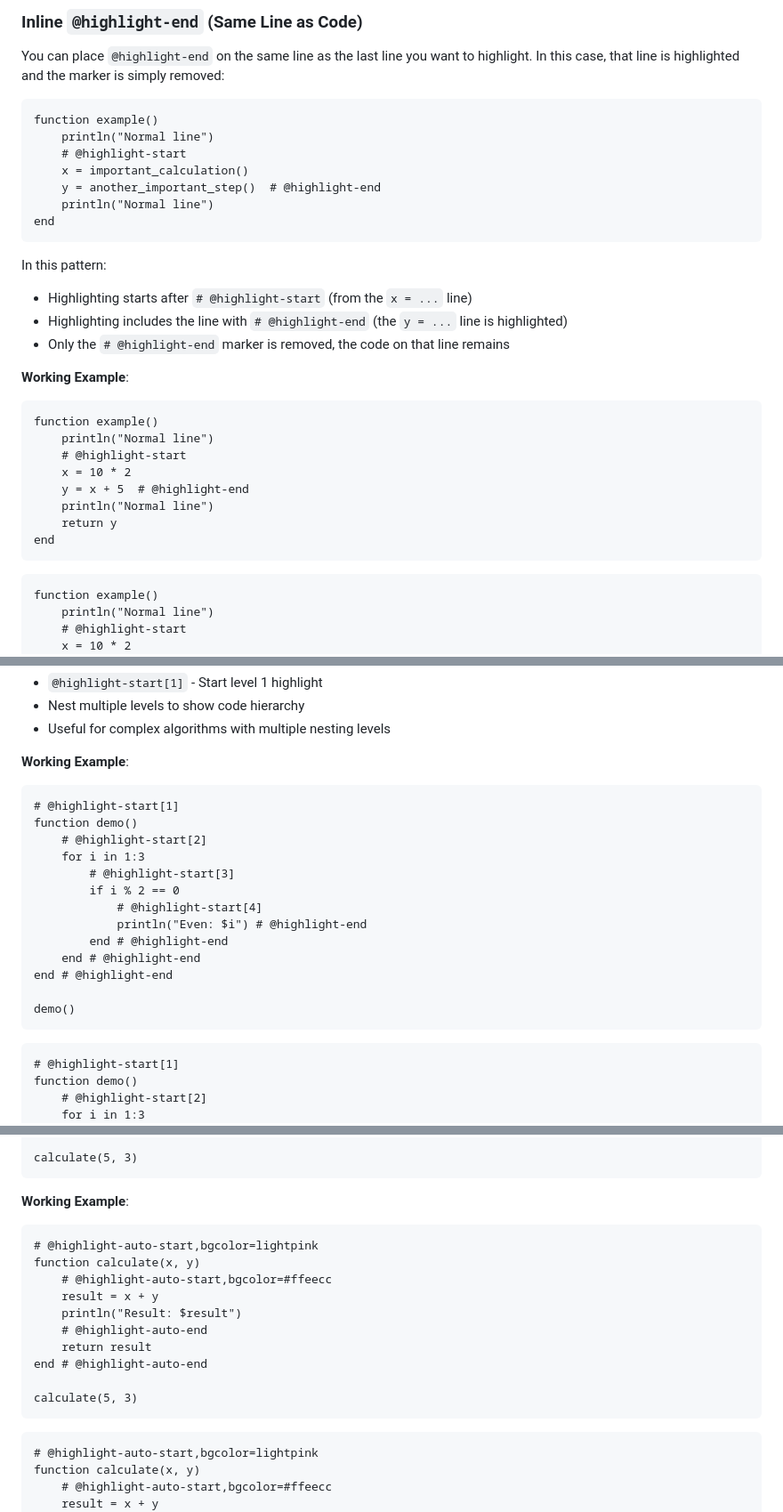
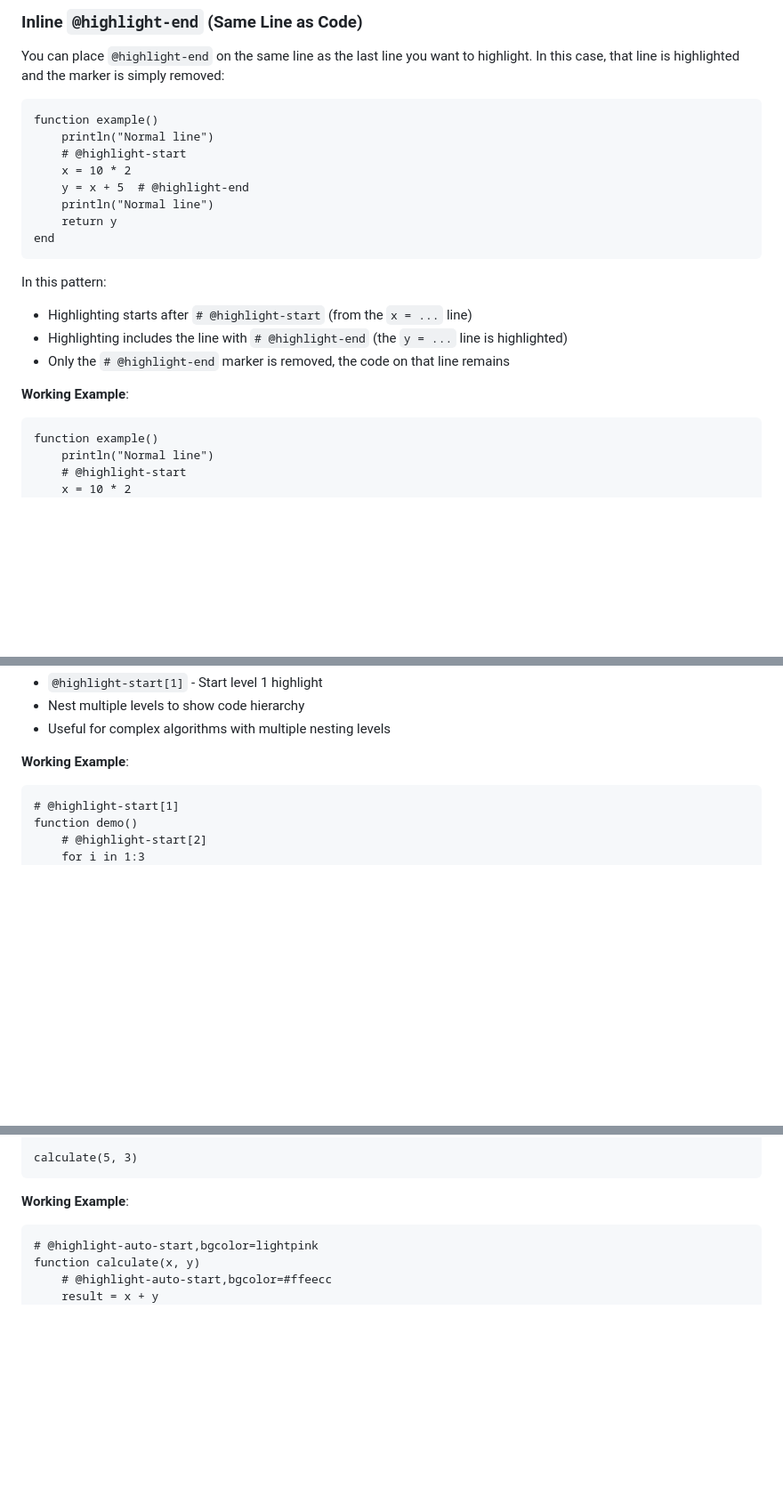
Before and after one commit to hsugawa8651/DocumenterShikiDemo.jl, a Markdown page: docs/src/syntax.md, 3 parts joined by grey strips. Shown at 89% size. Drawn GitHub-style; blank space fills up the shorter version.

````diff
--- a/docs/src/syntax.md
+++ b/docs/src/syntax.md
@@ -106,9 +85,10 @@ You can place `@highlight-end` on the same line as the last line you want to hig
 function example()
     println("Normal line")
     # @highlight-start
-    x = important_calculation()
-    y = another_important_step()  # @highlight-end
+    x = 10 * 2
+    y = x + 5  # @highlight-end
     println("Normal line")
+    return y
 end
 ```
 
@@ -118,17 +98,6 @@ In this pattern:
 - Only the `# @highlight-end` marker is removed, the code on that line remains
 
 **Working Example**:
-
-```nohighlight
-function example()
-    println("Normal line")
-    # @highlight-start
-    x = 10 * 2
-    y = x + 5  # @highlight-end
-    println("Normal line")
-    return y
-end
-```
 
 ```@example
 function example()
@@ -178,22 +149,6 @@ end # @highlight-end
 - Useful for complex algorithms with multiple nesting levels
 
 **Working Example**:
-
-```nohighlight
-# @highlight-start[1]
-function demo()
-    # @highlight-start[2]
-    for i in 1:3
-        # @highlight-start[3]
-        if i % 2 == 0
-            # @highlight-start[4]
-            println("Even: $i") # @highlight-end
-        end # @highlight-end
-    end # @highlight-end
-end # @highlight-end
-
-demo()
-```
 
 ```@example
 # @highlight-start[1]
@@ -349,19 +288,6 @@ calculate(5, 3)
 
 **Working Example**:
 
-```nohighlight
-# @highlight-auto-start,bgcolor=lightpink
-function calculate(x, y)
-    # @highlight-auto-start,bgcolor=#ffeecc
-    result = x + y
-    println("Result: $result")
-    # @highlight-auto-end
-    return result
-end # @highlight-auto-end
-
-calculate(5, 3)
-```
-
 ```@example
 # @highlight-auto-start,bgcolor=lightpink
 function calculate(x, y)
````
Also changed, not shown: other parts of docs/src/syntax.md (+42 -81 lines), docs/src/gallery.md (+1 -3 lines), docs/src/index.md (+2 -1 lines).
